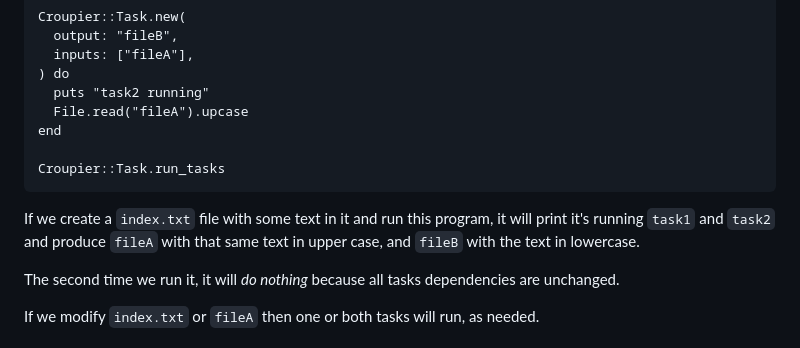
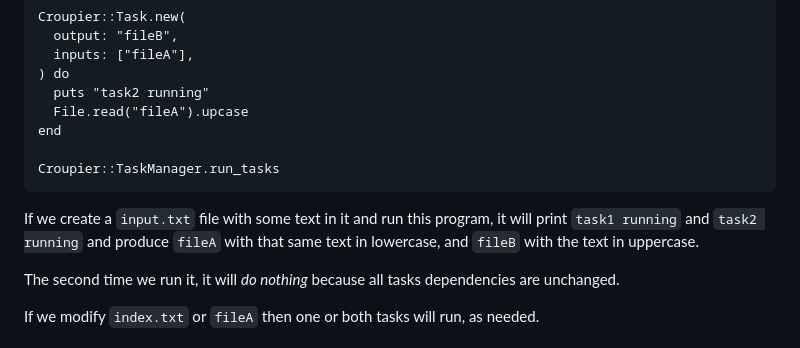
Before and after one commit to ralsina/croupier, a Markdown page: README.md, the part around the change. Drawn GitHub-style.

Commit message:
Fix README.md (#11)

````diff
--- a/README.md
+++ b/README.md
@@ -133,13 +133,13 @@ Croupier::Task.new(
   File.read("fileA").upcase
 end
 
-Croupier::Task.run_tasks
+Croupier::TaskManager.run_tasks
 ```
 
-If we create a `index.txt` file with some text in it and run this
-program, it will print it's running `task1` and `task2` and
-produce `fileA` with that same text in upper case, and `fileB`
-with the text in lowercase.
+If we create a `input.txt` file with some text in it and run this
+program, it will print `task1 running` and `task2 running` and
+produce `fileA` with that same text in lowercase, and `fileB`
+with the text in uppercase.
 
 The second time we run it, it will *do nothing* because all tasks
 dependencies are unchanged.
````
